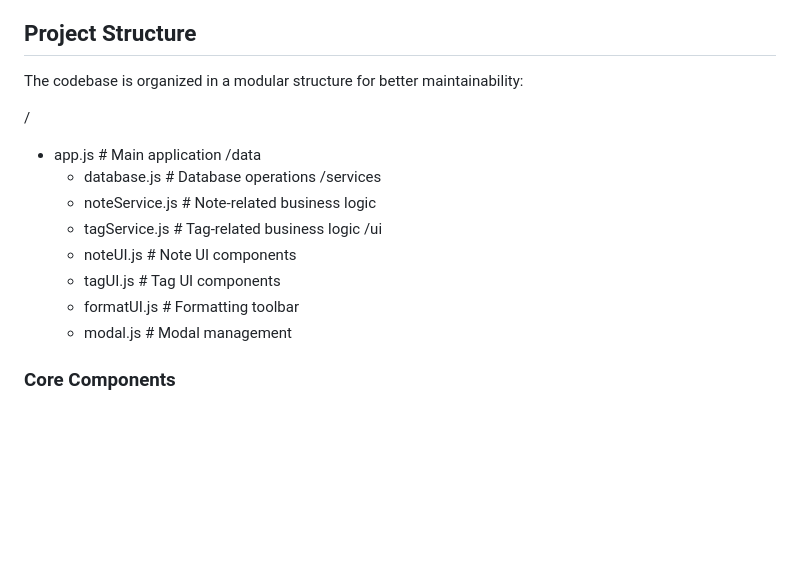
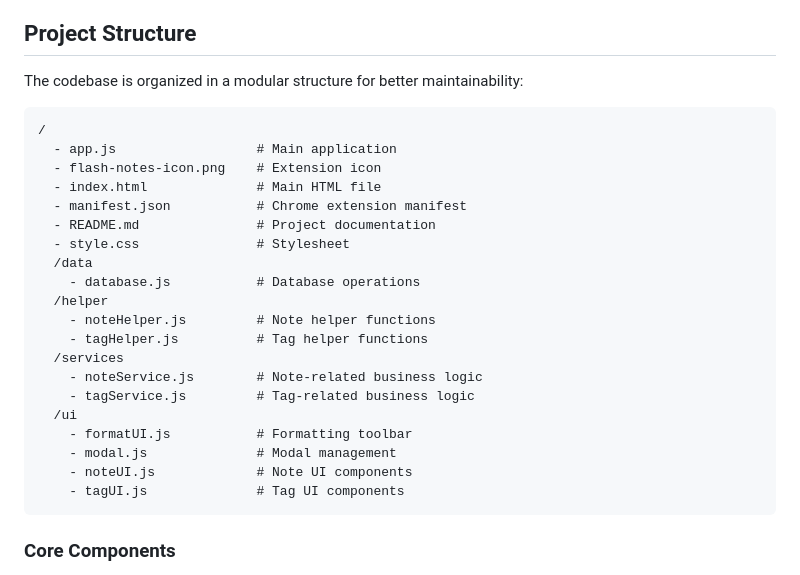
Before and after one commit to ohsemdomain/flashnotes, a Markdown page: README.md, the part around the change. GitHub-like rendering; blank space fills up the shorter version.

Commit message:
Update README to reflect project structure and core components
- Added detailed descriptions of the project structure, including new helper scripts for note and tag management.
- Improved clarity on the organization of files and their respective functionalities within the Chrome extension.

````diff
--- a/README.md
+++ b/README.md
@@ -39,18 +39,28 @@ Flash Notes is a Chrome extension that allows you to create and manage multiple
 
 The codebase is organized in a modular structure for better maintainability:
 
+```
 /
   - app.js                  # Main application
+  - flash-notes-icon.png    # Extension icon
+  - index.html              # Main HTML file
+  - manifest.json           # Chrome extension manifest
+  - README.md               # Project documentation
+  - style.css               # Stylesheet
   /data
     - database.js           # Database operations
+  /helper
+    - noteHelper.js         # Note helper functions
+    - tagHelper.js          # Tag helper functions
   /services
     - noteService.js        # Note-related business logic
     - tagService.js         # Tag-related business logic
   /ui
+    - formatUI.js           # Formatting toolbar
+    - modal.js              # Modal management
     - noteUI.js             # Note UI components
     - tagUI.js              # Tag UI components
-    - formatUI.js           # Formatting toolbar
-    - modal.js              # Modal management
+```
 
 ### Core Components
 
````
